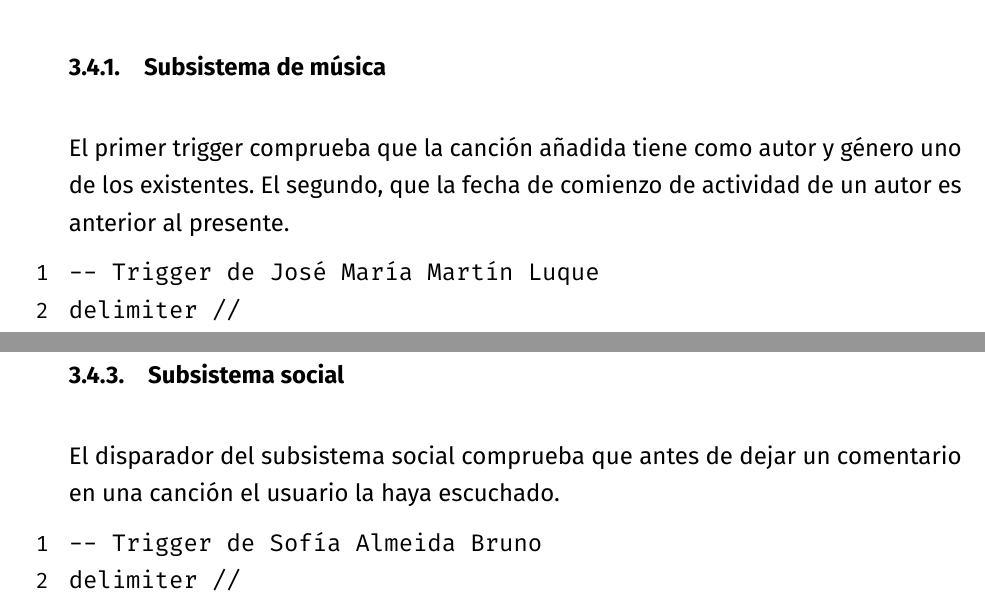
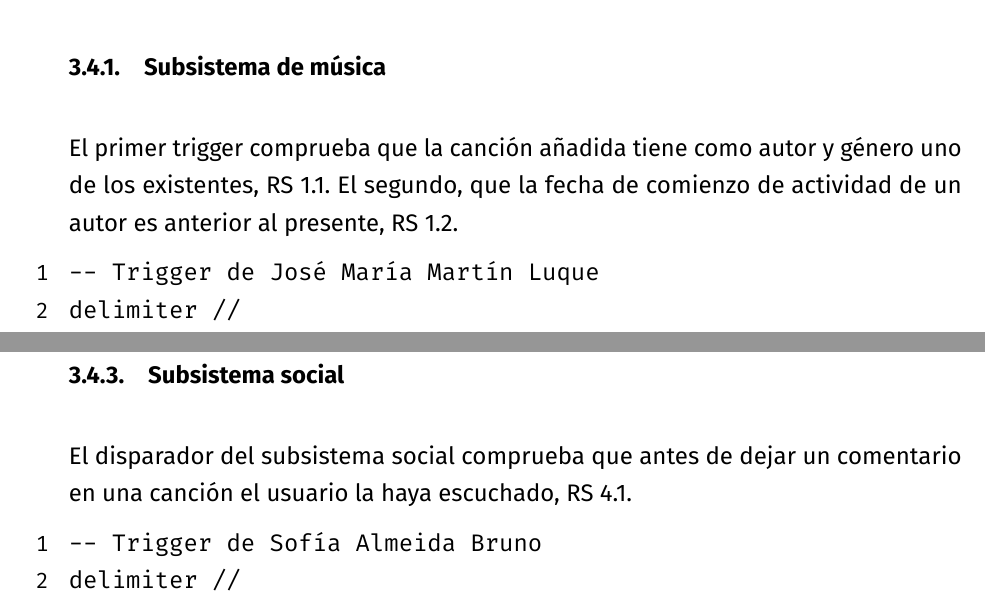
Before and after one commit to amartinruiz23/Practicas-DDSI, a LaTeX document (practica.tex, which reads p3.tex): two parts of pages 52 and 54 of 54, joined at a grey line, cut so that both start at the same text. The pictures show the PDF file practica.pdf that the author committed with the source.

Commit message:
Referencias a requisitos

```diff
--- a/p3.tex
+++ b/p3.tex
@@ -25,7 +25,7 @@ A continuación se exponen los disparadores creados por cada uno de los integran
 
 \subsubsection{Subsistema de música}
 
-El primer trigger comprueba que la canción añadida tiene como autor y género uno de los existentes. El segundo, que la fecha de comienzo de actividad de un autor es anterior al presente.
+El primer trigger comprueba que la canción añadida tiene como autor y género uno de los existentes, RS \ref{rsu:aniadir-cancion}. El segundo, que la fecha de comienzo de actividad de un autor es anterior al presente, RS \ref{rsu:aniadir-autor}.
 
 \lstinputlisting[language=SQL, firstline=1, lastline=18]{src/trigger.sql}
 \lstinputlisting[language=SQL, firstline=51, lastline=63]{src/trigger.sql}
@@ -36,5 +36,5 @@ El disparador de usuario comprueba que al insertar un usuario en la base de dato
 \lstinputlisting[language=SQL, firstline=20, lastline=30]{src/trigger.sql}
 
 \subsubsection{Subsistema social}
-El disparador del subsistema social comprueba que antes de dejar un comentario en una canción el usuario la haya escuchado.
+El disparador del subsistema social comprueba que antes de dejar un comentario en una canción el usuario la haya escuchado, RS 4.1.
 \lstinputlisting[language=SQL, firstline=32, lastline=49]{src/trigger.sql}
```
Also changed, not shown: p1.tex (+2 -2 lines), practica.pdf, p3.tex (2 more changed lines).
